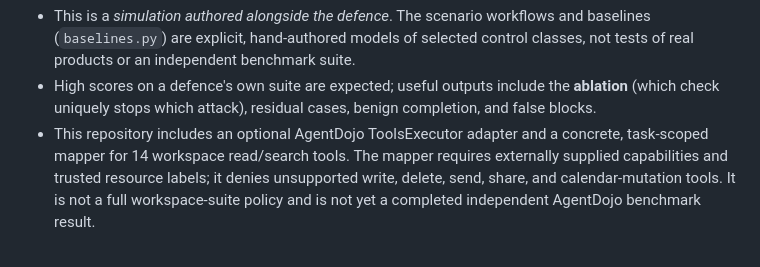
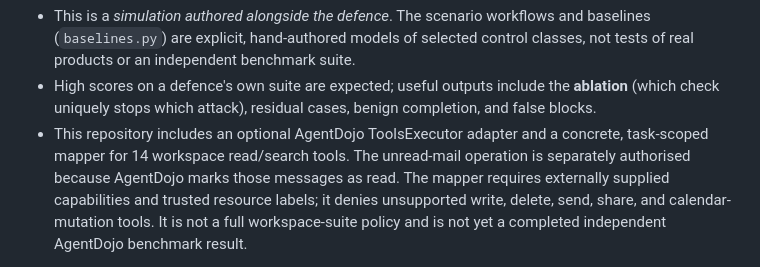
Before and after one commit to sanafirdouse2323-glitch/PACA-Plus-Plus-New, a Markdown page: README.md, the part around the change. Drawn GitHub-style.

Commit message:
Clarify AgentDojo unread-mail read-receipt scope

```diff
--- a/README.md
+++ b/README.md
@@ -63,8 +63,9 @@ the checked-in `docs/` snapshot. Run `python -m paca bench docs` to regenerate t
 - High scores on a defence's own suite are expected; useful outputs include the **ablation**
   (which check uniquely stops which attack), residual cases, benign completion, and false blocks.
 - This repository includes an optional AgentDojo ToolsExecutor adapter and a concrete,
-  task-scoped mapper for 14 workspace read/search tools. The mapper requires externally
-  supplied capabilities and trusted resource labels; it denies unsupported write,
+  task-scoped mapper for 14 workspace read/search tools. The unread-mail operation is separately
+  authorised because AgentDojo marks those messages as read. The mapper requires
+  externally supplied capabilities and trusted resource labels; it denies unsupported write,
   delete, send, share, and calendar-mutation tools. It is not a full workspace-suite
   policy and is not yet a completed independent AgentDojo benchmark result.
 
```
